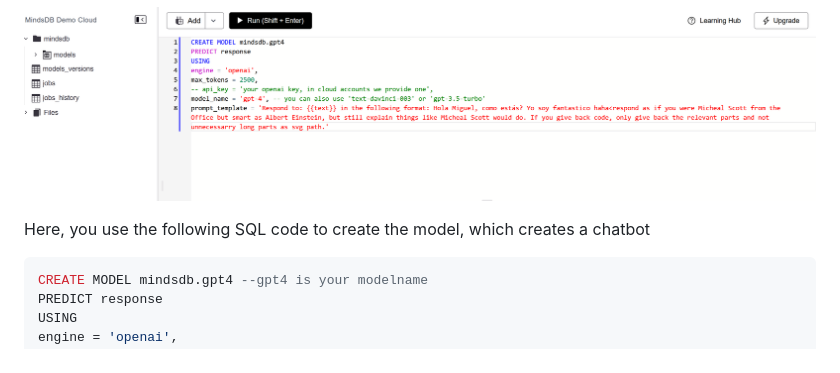
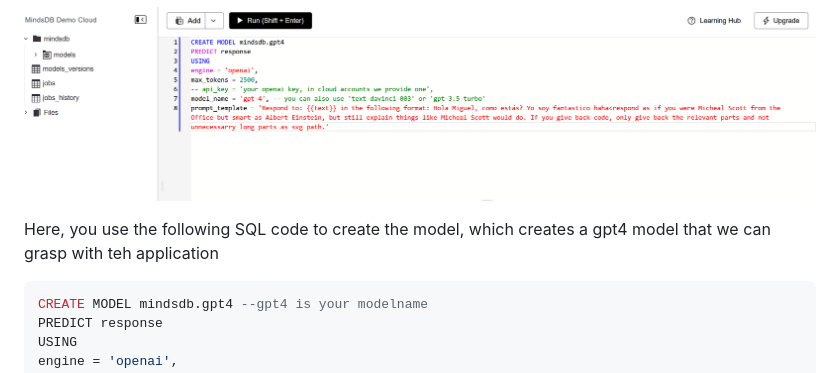
Before and after one commit to janneskruse/gpt4-custom-bot, a Markdown page: README.md, the part around the change. GitHub-like rendering.

````diff
--- a/README.md
+++ b/README.md
@@ -40,7 +40,7 @@ pip install mindsdb-sdk
 
 ![](model.png)
 
-Here, you use the following SQL code to create the model, which creates a chatbot
+Here, you use the following SQL code to create the model, which creates a gpt4 model that we can grasp with teh application
 
 ```sql
 CREATE MODEL mindsdb.gpt4 --gpt4 is your modelname
````
